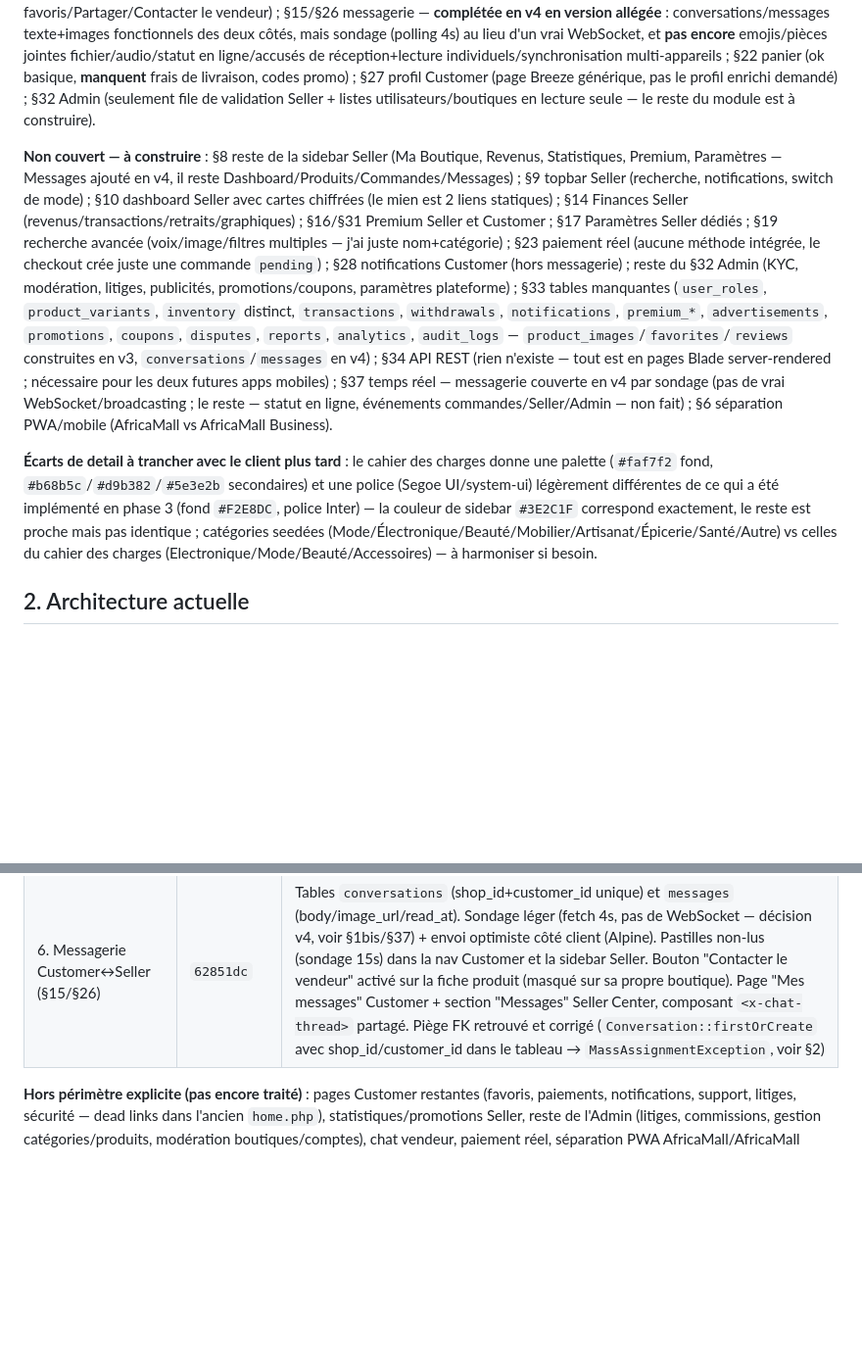
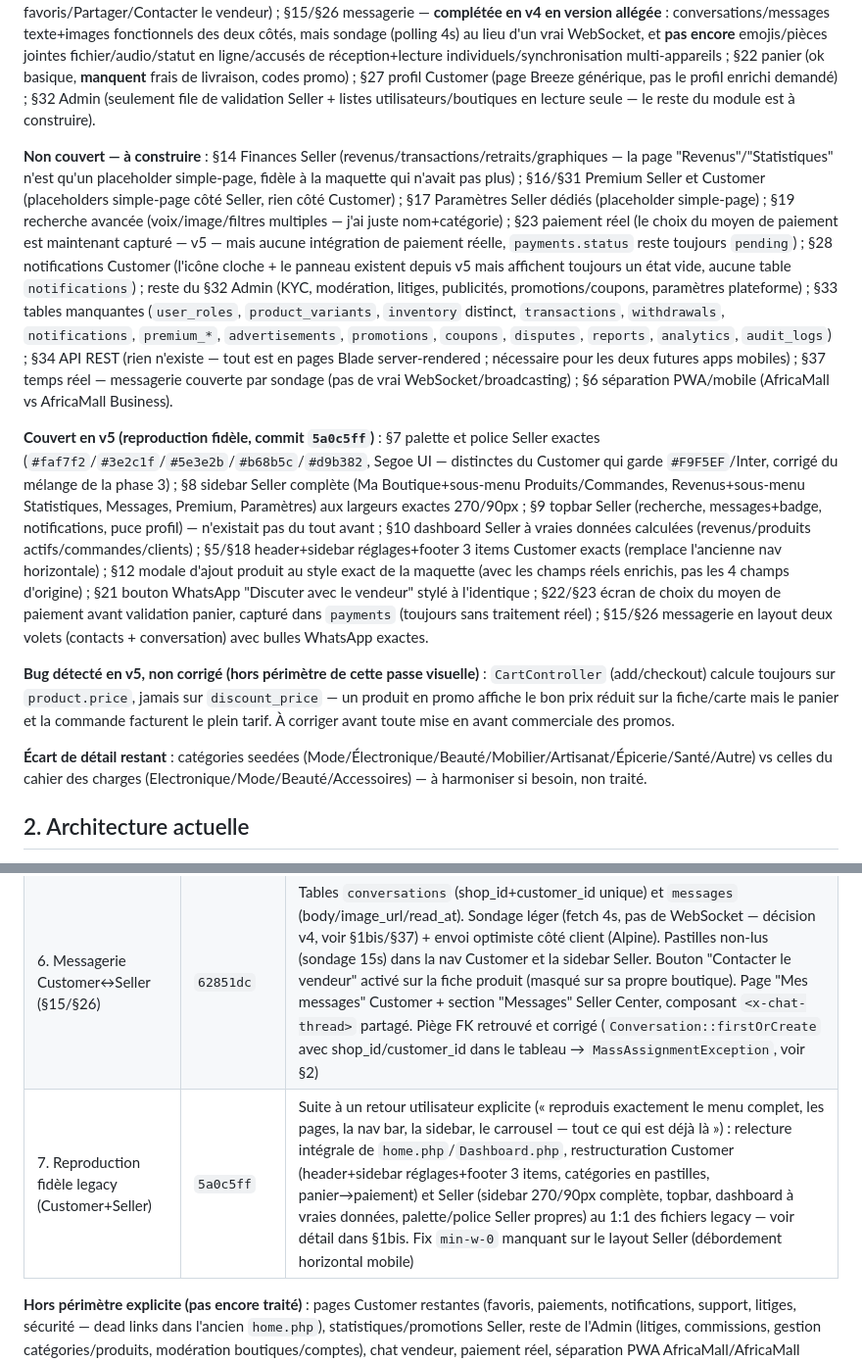
Before and after one commit to Marllay1/Africa-Mall, a Markdown page: MEMOIRE-SESSION.md, 2 parts joined by grey strips. Shown at 98% size. GitHub-like rendering; blank space fills up the shorter version.

```diff
--- a/MEMOIRE-SESSION.md
+++ b/MEMOIRE-SESSION.md
@@ -28,9 +30,13 @@ Ce cahier des charges **confirme** l'architecture déjà construite (compte uniq
 
 **Partiellement couvert** : §13/§24 statuts de commande (j'ai pending/confirmed/shipped/delivered/cancelled — le cahier des charges veut aussi « Préparation » et « Litige ») ; §21 page produit — **complétée en v3/v4** (galerie multi-images, prix réduit, avis/notes, favoris, nombre de ventes, produits similaires/recommandés, boutons Acheter maintenant/Ajouter aux favoris/Partager/Contacter le vendeur) ; §15/§26 messagerie — **complétée en v4 en version allégée** : conversations/messages texte+images fonctionnels des deux côtés, mais sondage (polling 4s) au lieu d'un vrai WebSocket, et **pas encore** emojis/pièces jointes fichier/audio/statut en ligne/accusés de réception+lecture individuels/synchronisation multi-appareils ; §22 panier (ok basique, **manquent** frais de livraison, codes promo) ; §27 profil Customer (page Breeze générique, pas le profil enrichi demandé) ; §32 Admin (seulement file de validation Seller + listes utilisateurs/boutiques en lecture seule — le reste du module est à construire).
 
-**Non couvert — à construire** : §8 reste de la sidebar Seller (Ma Boutique, Revenus, Statistiques, Premium, Paramètres — Messages ajouté en v4, il reste Dashboard/Produits/Commandes/Messages) ; §9 topbar Seller (recherche, notifications, switch de mode) ; §10 dashboard Seller avec cartes chiffrées (le mien est 2 liens statiques) ; §14 Finances Seller (revenus/transactions/retraits/graphiques) ; §16/§31 Premium Seller et Customer ; §17 Paramètres Seller dédiés ; §19 recherche avancée (voix/image/filtres multiples — j'ai juste nom+catégorie) ; §23 paiement réel (aucune méthode intégrée, le checkout crée juste une commande `pending`) ; §28 notifications Customer (hors messagerie) ; reste du §32 Admin (KYC, modération, litiges, publicités, promotions/coupons, paramètres plateforme) ; §33 tables manquantes (`user_roles`, `product_variants`, `inventory` distinct, `transactions`, `withdrawals`, `notifications`, `premium_*`, `advertisements`, `promotions`, `coupons`, `disputes`, `reports`, `analytics`, `audit_logs` — `product_images`/`favorites`/`reviews` construites en v3, `conversations`/`messages` en v4) ; §34 API REST (rien n'existe — tout est en pages Blade server-rendered ; nécessaire pour les deux futures apps mobiles) ; §37 temps réel — messagerie couverte en v4 par sondage (pas de vrai WebSocket/broadcasting ; le reste — statut en ligne, événements commandes/Seller/Admin — non fait) ; §6 séparation PWA/mobile (AfricaMall vs AfricaMall Business).
+**Non couvert — à construire** : §14 Finances Seller (revenus/transactions/retraits/graphiques — la page "Revenus"/"Statistiques" n'est qu'un placeholder simple-page, fidèle à la maquette qui n'avait pas plus) ; §16/§31 Premium Seller et Customer (placeholders simple-page côté Seller, rien côté Customer) ; §17 Paramètres Seller dédiés (placeholder simple-page) ; §19 recherche avancée (voix/image/filtres multiples — j'ai juste nom+catégorie) ; §23 paiement réel (le choix du moyen de paiement est maintenant capturé — v5 — mais aucune intégration de paiement réelle, `payments.status` reste toujours `pending`) ; §28 notifications Customer (l'icône cloche + le panneau existent depuis v5 mais affichent toujours un état vide, aucune table `notifications`) ; reste du §32 Admin (KYC, modération, litiges, publicités, promotions/coupons, paramètres plateforme) ; §33 tables manquantes (`user_roles`, `product_variants`, `inventory` distinct, `transactions`, `withdrawals`, `notifications`, `premium_*`, `advertisements`, `promotions`, `coupons`, `disputes`, `reports`, `analytics`, `audit_logs`) ; §34 API REST (rien n'existe — tout est en pages Blade server-rendered ; nécessaire pour les deux futures apps mobiles) ; §37 temps réel — messagerie couverte par sondage (pas de vrai WebSocket/broadcasting) ; §6 séparation PWA/mobile (AfricaMall vs AfricaMall Business).
 
-**Écarts de detail à trancher avec le client plus tard** : le cahier des charges donne une palette (`#faf7f2` fond, `#b68b5c`/`#d9b382`/`#5e3e2b` secondaires) et une police (Segoe UI/system-ui) légèrement différentes de ce qui a été implémenté en phase 3 (fond `#F2E8DC`, police Inter) — la couleur de sidebar `#3E2C1F` correspond exactement, le reste est proche mais pas identique ; catégories seedées (Mode/Électronique/Beauté/Mobilier/Artisanat/Épicerie/Santé/Autre) vs celles du cahier des charges (Electronique/Mode/Beauté/Accessoires) — à harmoniser si besoin.
+**Couvert en v5 (reproduction fidèle, commit `5a0c5ff`)** : §7 palette et police Seller exactes (`#faf7f2`/`#3e2c1f`/`#5e3e2b`/`#b68b5c`/`#d9b382`, Segoe UI — distinctes du Customer qui garde `#F9F5EF`/Inter, corrigé du mélange de la phase 3) ; §8 sidebar Seller complète (Ma Boutique+sous-menu Produits/Commandes, Revenus+sous-menu Statistiques, Messages, Premium, Paramètres) aux largeurs exactes 270/90px ; §9 topbar Seller (recherche, messages+badge, notifications, puce profil) — n'existait pas du tout avant ; §10 dashboard Seller à vraies données calculées (revenus/produits actifs/commandes/clients) ; §5/§18 header+sidebar réglages+footer 3 items Customer exacts (remplace l'ancienne nav horizontale) ; §12 modale d'ajout produit au style exact de la maquette (avec les champs réels enrichis, pas les 4 champs d'origine) ; §21 bouton WhatsApp "Discuter avec le vendeur" stylé à l'identique ; §22/§23 écran de choix du moyen de paiement avant validation panier, capturé dans `payments` (toujours sans traitement réel) ; §15/§26 messagerie en layout deux volets (contacts + conversation) avec bulles WhatsApp exactes.
+
+**Bug détecté en v5, non corrigé (hors périmètre de cette passe visuelle)** : `CartController` (add/checkout) calcule toujours sur `product.price`, jamais sur `discount_price` — un produit en promo affiche le bon prix réduit sur la fiche/carte mais le panier et la commande facturent le plein tarif. À corriger avant toute mise en avant commerciale des promos.
+
+**Écart de détail restant** : catégories seedées (Mode/Électronique/Beauté/Mobilier/Artisanat/Épicerie/Santé/Autre) vs celles du cahier des charges (Electronique/Mode/Beauté/Accessoires) — à harmoniser si besoin, non traité.
 
 ## 2. Architecture actuelle
 
@@ -57,6 +63,7 @@ Ce cahier des charges **confirme** l'architecture déjà construite (compte uniq
 | 4. Déploiement Railway | `c483af6`…`1a25b99` | Voir §5 |
 | 5. Page produit Customer (§21) | `b3999f0` | Galerie multi-images (`product_images`), prix réduit (`discount_price`), avis/notes (`reviews`, réservé aux acheteurs), favoris (`favorites`, bascule sur la fiche), nombre de ventes calculé, boutons Acheter maintenant (ajoute au panier + commande direct) et Partager (Web Share API), sections Produits similaires (même catégorie) et recommandés (même boutique), composant `<x-product-card>` réutilisable. Contacter le vendeur omis (dépend de la messagerie §26) |
 | 6. Messagerie Customer↔Seller (§15/§26) | `62851dc` | Tables `conversations` (shop_id+customer_id unique) et `messages` (body/image_url/read_at). Sondage léger (fetch 4s, pas de WebSocket — décision v4, voir §1bis/§37) + envoi optimiste côté client (Alpine). Pastilles non-lus (sondage 15s) dans la nav Customer et la sidebar Seller. Bouton "Contacter le vendeur" activé sur la fiche produit (masqué sur sa propre boutique). Page "Mes messages" Customer + section "Messages" Seller Center, composant `<x-chat-thread>` partagé. Piège FK retrouvé et corrigé (`Conversation::firstOrCreate` avec shop_id/customer_id dans le tableau → `MassAssignmentException`, voir §2) |
+| 7. Reproduction fidèle legacy (Customer+Seller) | `5a0c5ff` | Suite à un retour utilisateur explicite (« reproduis exactement le menu complet, les pages, la nav bar, la sidebar, le carrousel — tout ce qui est déjà là ») : relecture intégrale de `home.php`/`Dashboard.php`, restructuration Customer (header+sidebar réglages+footer 3 items, catégories en pastilles, panier→paiement) et Seller (sidebar 270/90px complète, topbar, dashboard à vraies données, palette/police Seller propres) au 1:1 des fichiers legacy — voir détail dans §1bis. Fix `min-w-0` manquant sur le layout Seller (débordement horizontal mobile) |
 
 **Hors périmètre explicite (pas encore traité)** : pages Customer restantes (favoris, paiements, notifications, support, litiges, sécurité — dead links dans l'ancien `home.php`), statistiques/promotions Seller, reste de l'Admin (litiges, commissions, gestion catégories/produits, modération boutiques/comptes), chat vendeur, paiement réel, séparation PWA AfricaMall/AfricaMall Business, SMS/OTP réel.
 
```
Also changed, not shown: other parts of MEMOIRE-SESSION.md (+24 -16 lines).
